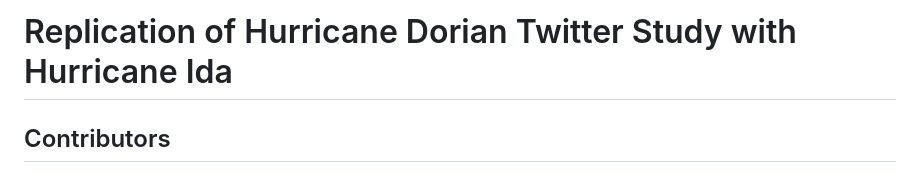
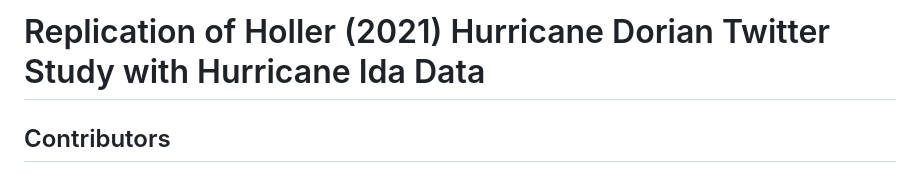
Before and after one commit to andreyjcao/RPl-Dorian-Ida, a Markdown page: readme.md, the part around the change. GitHub-like rendering.

```diff
--- a/readme.md
+++ b/readme.md
@@ -1,4 +1,4 @@
-# Replication of Hurricane Dorian Twitter Study with Hurricane Ida
+# Replication of Holler (2021) Hurricane Dorian Twitter Study with Hurricane Ida Data
 
 ## Contributors
 
```
